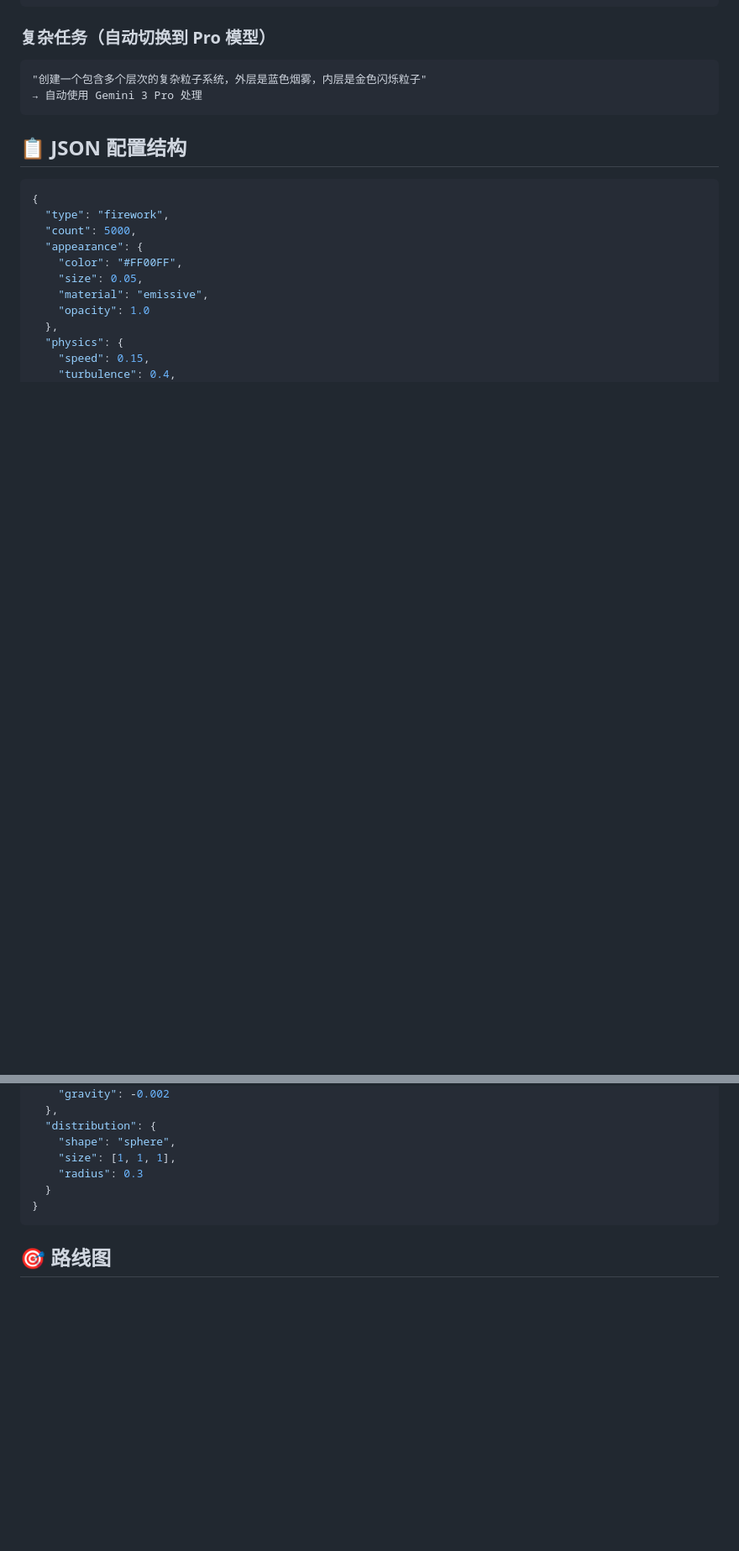
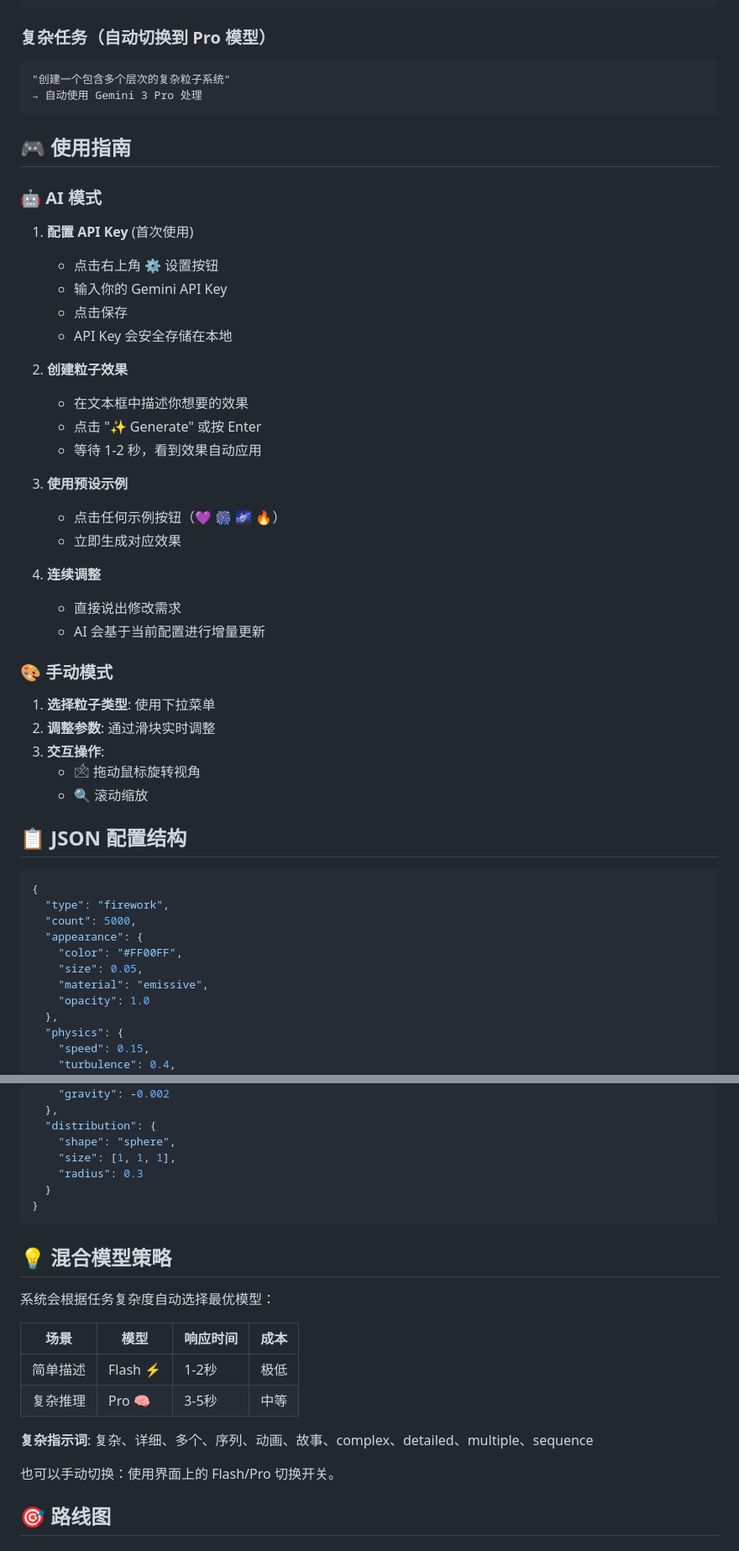
Before and after one commit to chrischen003/3d-particle-art-system, a Markdown page: README.md, 2 parts joined by grey strips. Shown: that part at 84% size. Drawn GitHub-style; blank space fills up the shorter version.

````diff
--- a/README.md
+++ b/README.md
@@ -80,9 +91,40 @@ AI 生成: 紫色发光粒子，爆炸式散开，脉冲动画
 ### 复杂任务（自动切换到 Pro 模型）
 
 ```
-"创建一个包含多个层次的复杂粒子系统，外层是蓝色烟雾，内层是金色闪烁粒子"
+"创建一个包含多个层次的复杂粒子系统"
 → 自动使用 Gemini 3 Pro 处理
 ```
+
+## 🎮 使用指南
+
+### 🤖 AI 模式
+
+1. **配置 API Key** (首次使用)
+   - 点击右上角 ⚙️ 设置按钮
+   - 输入你的 Gemini API Key
+   - 点击保存
+   - API Key 会安全存储在本地
+
+2. **创建粒子效果**
+   - 在文本框中描述你想要的效果
+   - 点击 "✨ Generate" 或按 Enter
+   - 等待 1-2 秒，看到效果自动应用
+
+3. **使用预设示例**
+   - 点击任何示例按钮（💜 🎆 🌌 🔥）
+   - 立即生成对应效果
+
+4. **连续调整**
+   - 直接说出修改需求
+   - AI 会基于当前配置进行增量更新
+
+### 🎨 手动模式
+
+1. **选择粒子类型**: 使用下拉菜单
+2. **调整参数**: 通过滑块实时调整
+3. **交互操作**:
+   - 🖄️ 拖动鼠标旋转视角
+   - 🔍 滚动缩放
 
 ## 📋 JSON 配置结构
 
@@ -109,6 +151,19 @@ AI 生成: 紫色发光粒子，爆炸式散开，脉冲动画
 }
 ```
 
+## 💡 混合模型策略
+
+系统会根据任务复杂度自动选择最优模型：
+
+| 场景 | 模型 | 响应时间 | 成本 |
+|------|------|----------|------|
+| 简单描述 | Flash ⚡ | 1-2秒 | 极低 |
+| 复杂推理 | Pro 🧠 | 3-5秒 | 中等 |
+
+**复杂指示词**: 复杂、详细、多个、序列、动画、故事、complex、detailed、multiple、sequence
+
+也可以手动切换：使用界面上的 Flash/Pro 切换开关。
+
 ## 🎯 路线图
 
 ### Phase 1: MVP ✅ 已完成
````
Also changed, not shown: other parts of README.md (+29 -42 lines).
